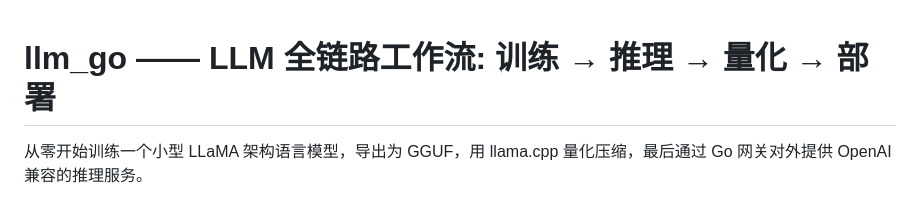
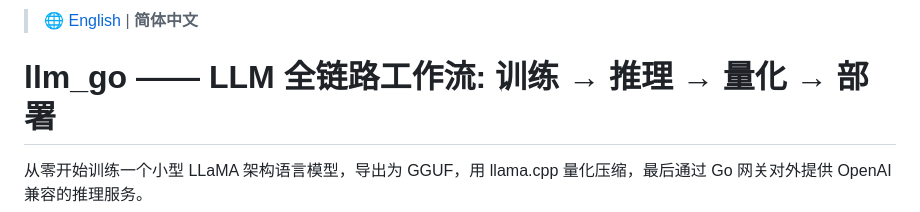
Before and after one commit to hryang1130/llm_go, a Markdown page: README.md, the part around the change. Rendered like a GitHub page.

```diff
--- a/README.md
+++ b/README.md
@@ -1,3 +1,5 @@
+> 🌐 [English](README.en.md) | **简体中文**
+
 # llm_go —— LLM 全链路工作流: 训练 → 推理 → 量化 → 部署
 
 从零开始训练一个小型 LLaMA 架构语言模型，导出为 GGUF，用 llama.cpp 量化压缩，最后通过 Go 网关对外提供 OpenAI 兼容的推理服务。
```
Also changed, not shown: AGENT.md (+22 -0 lines), README.en.md (added, +401 -0 lines).
